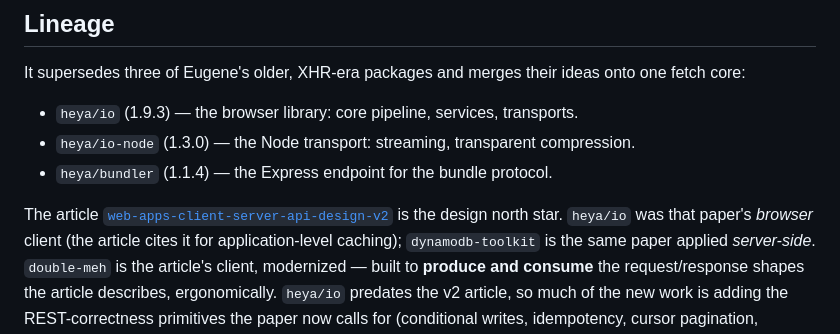
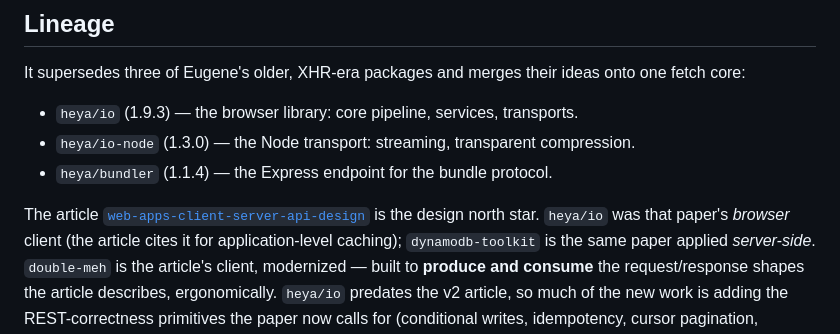
Before and after one commit to uhop/double-meh, a Markdown page: dev-docs/design.md, the part around the change. Drawn GitHub-style.

Commit message:
Updated the article path.

```diff
--- a/dev-docs/design.md
+++ b/dev-docs/design.md
@@ -19,7 +19,7 @@ It supersedes three of Eugene's older, XHR-era packages and merges their ideas o
 - `heya/io-node` (1.3.0) — the Node transport: streaming, transparent compression.
 - `heya/bundler` (1.1.4) — the Express endpoint for the bundle protocol.
 
-The article [`web-apps-client-server-api-design-v2`](../../articles/design/web-apps-client-server-api-design-v2.md)
+The article [`web-apps-client-server-api-design`](../../articles/design/web-apps-client-server-api-design.md)
 is the design north star. `heya/io` was that paper's _browser_ client (the article cites it for
 application-level caching); `dynamodb-toolkit` is the same paper applied _server-side_. `double-meh`
 is the article's client, modernized — built to **produce and consume** the request/response shapes
```
